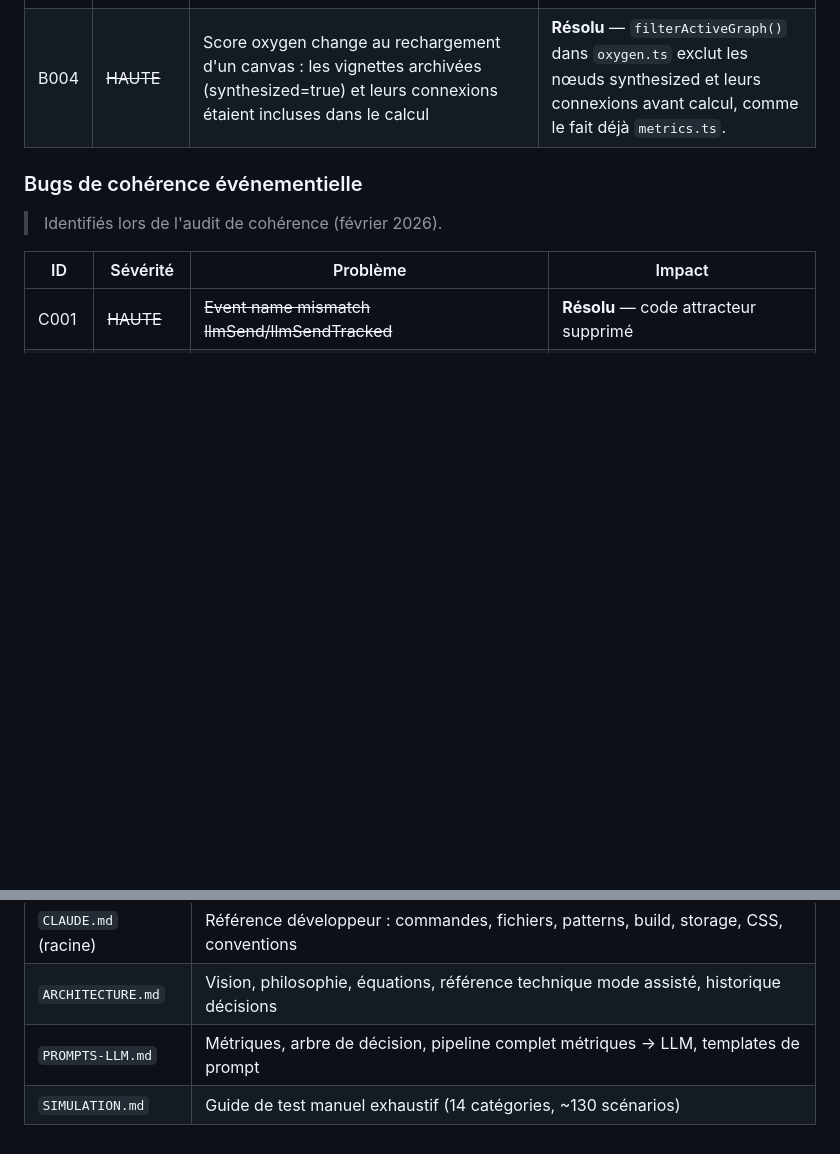
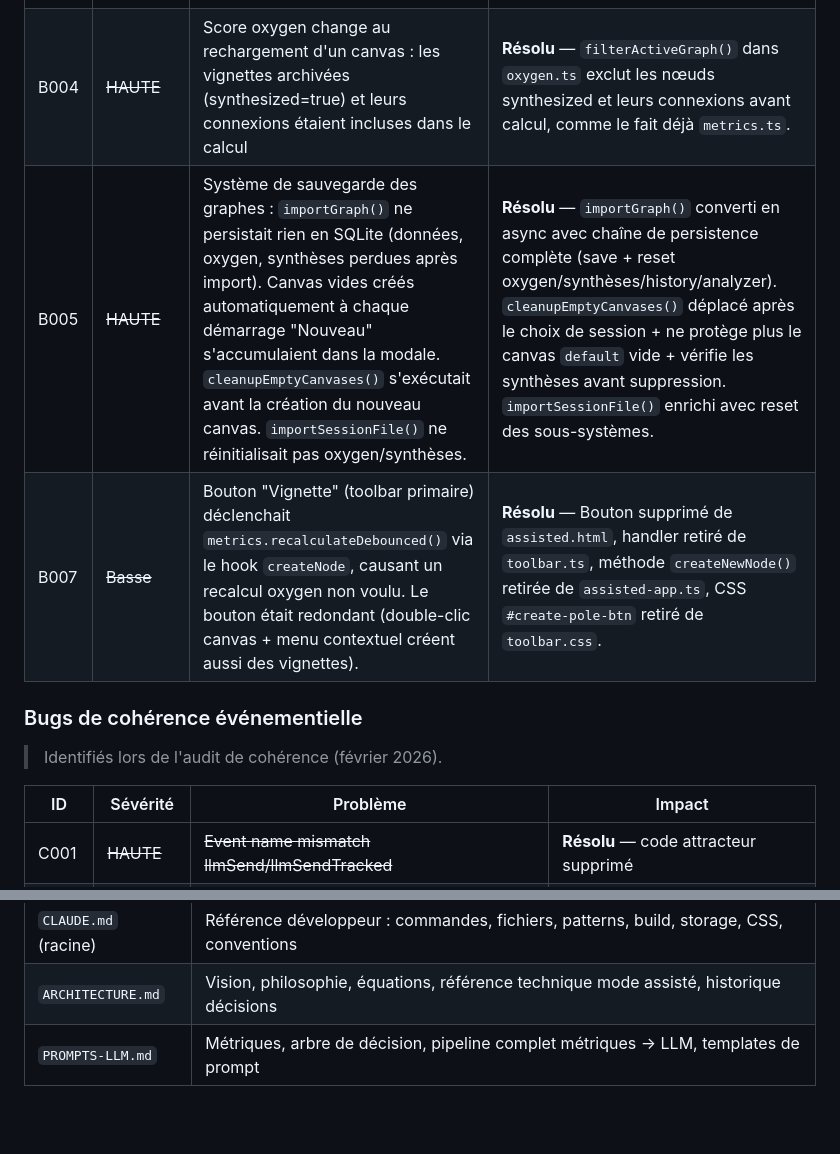
Before and after one commit to Kairos-commu/site-de-recherche, a Markdown page: docs/ROADMAP.md, 2 parts joined by grey strips. GitHub-like rendering; blank space fills up the shorter version.

```diff
--- a/docs/ROADMAP.md
+++ b/docs/ROADMAP.md
@@ -16,6 +16,8 @@
 | B006 | ~~Basse~~ | Animations connexions SVG (`connection-flow`) tuées par `prefers-reduced-motion: reduce` (Win 11). Le `animation-duration: 0.01ms !important` de `base.css` (`@layer base`) battait les déclarations dans `@layer components`. | **Résolu** — Override dans `reset.css` (`@layer reset`) pour `.connection-implies`, `.connection-resonance` et `.connection-glow-layer`. |
 | B003 | ~~HAUTE~~ | Oxygen score instable : evaluate() et recordTurn() utilisaient deux modèles incompatibles (snapshot vs delta), double-comptage écho, stagnation exponentielle | **Résolu** — Modèle 100% snapshot. Score = `clamp(0,100, 50 + structural + echo + tagDiversity + friction)`. evaluate() et recordTurn() produisent le même score. 28 tests unitaires. |
 | B004 | ~~HAUTE~~ | Score oxygen change au rechargement d'un canvas : les vignettes archivées (synthesized=true) et leurs connexions étaient incluses dans le calcul | **Résolu** — `filterActiveGraph()` dans `oxygen.ts` exclut les nœuds synthesized et leurs connexions avant calcul, comme le fait déjà `metrics.ts`. |
+| B005 | ~~HAUTE~~ | Système de sauvegarde des graphes : `importGraph()` ne persistait rien en SQLite (données, oxygen, synthèses perdues après import). Canvas vides créés automatiquement à chaque démarrage "Nouveau" s'accumulaient dans la modale. `cleanupEmptyCanvases()` s'exécutait avant la création du nouveau canvas. `importSessionFile()` ne réinitialisait pas oxygen/synthèses. | **Résolu** — `importGraph()` converti en async avec chaîne de persistence complète (save + reset oxygen/synthèses/history/analyzer). `cleanupEmptyCanvases()` déplacé après le choix de session + ne protège plus le canvas `default` vide + vérifie les synthèses avant suppression. `importSessionFile()` enrichi avec reset des sous-systèmes. |
+| B007 | ~~Basse~~ | Bouton "Vignette" (toolbar primaire) déclenchait `metrics.recalculateDebounced()` via le hook `createNode`, causant un recalcul oxygen non voulu. Le bouton était redondant (double-clic canvas + menu contextuel créent aussi des vignettes). | **Résolu** — Bouton supprimé de `assisted.html`, handler retiré de `toolbar.ts`, méthode `createNewNode()` retirée de `assisted-app.ts`, CSS `#create-pole-btn` retiré de `toolbar.css`. |
 
 ### Bugs de cohérence événementielle
 
@@ -223,4 +229,3 @@ Statuts potentiels futurs : `hypothesis`, `contradicted`, `pending-review`.
 | `CLAUDE.md` (racine) | Référence développeur : commandes, fichiers, patterns, build, storage, CSS, conventions |
 | `ARCHITECTURE.md` | Vision, philosophie, équations, référence technique mode assisté, historique décisions |
 | `PROMPTS-LLM.md` | Métriques, arbre de décision, pipeline complet métriques → LLM, templates de prompt |
-| `SIMULATION.md` | Guide de test manuel exhaustif (14 catégories, ~130 scénarios) |
```
Also changed, not shown: other parts of docs/ROADMAP.md (+5 -1 lines), docs/ARCHITECTURE.md (+11 -8 lines), docs/PROMPTS-LLM.md (+3 -0 lines).
